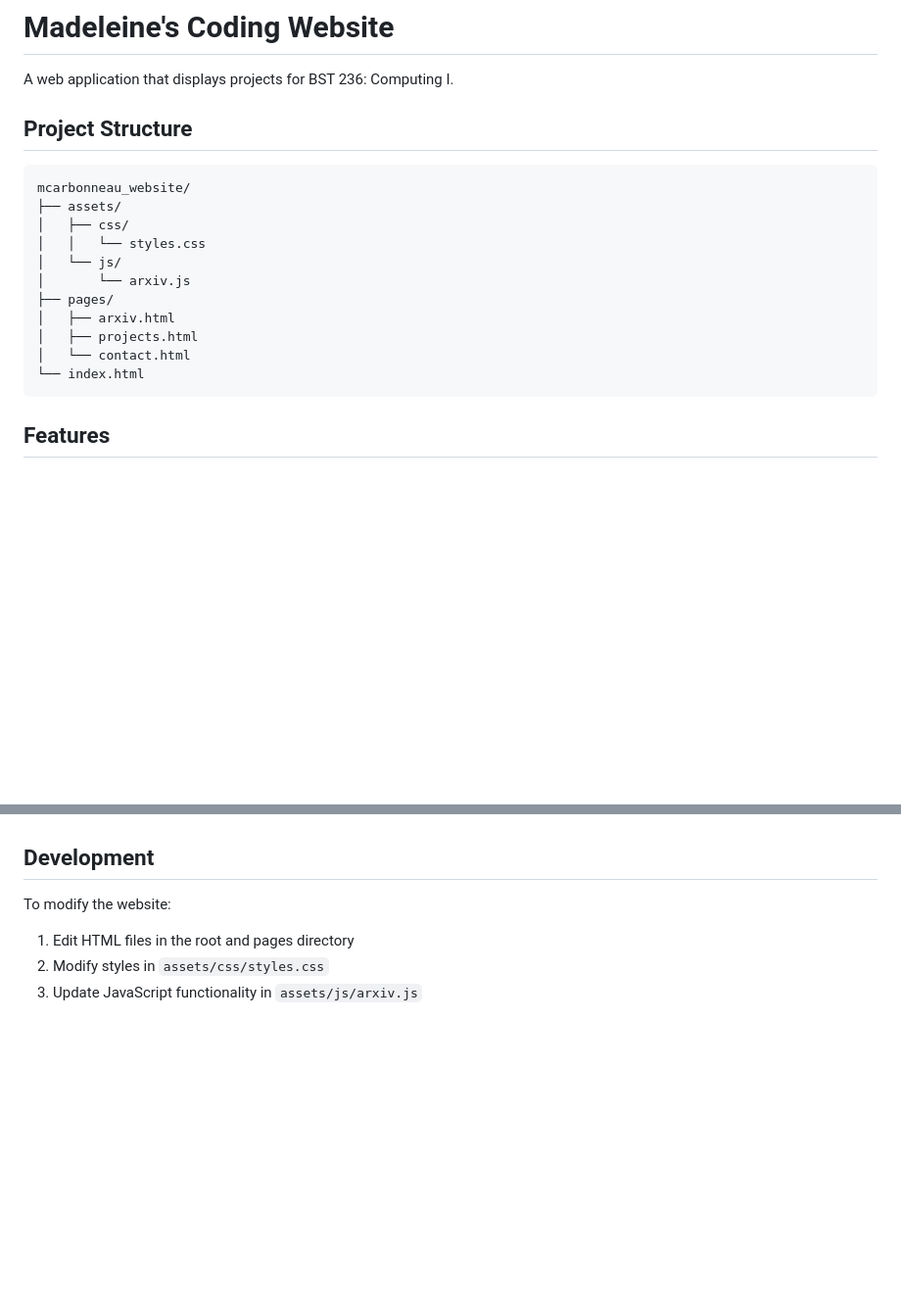
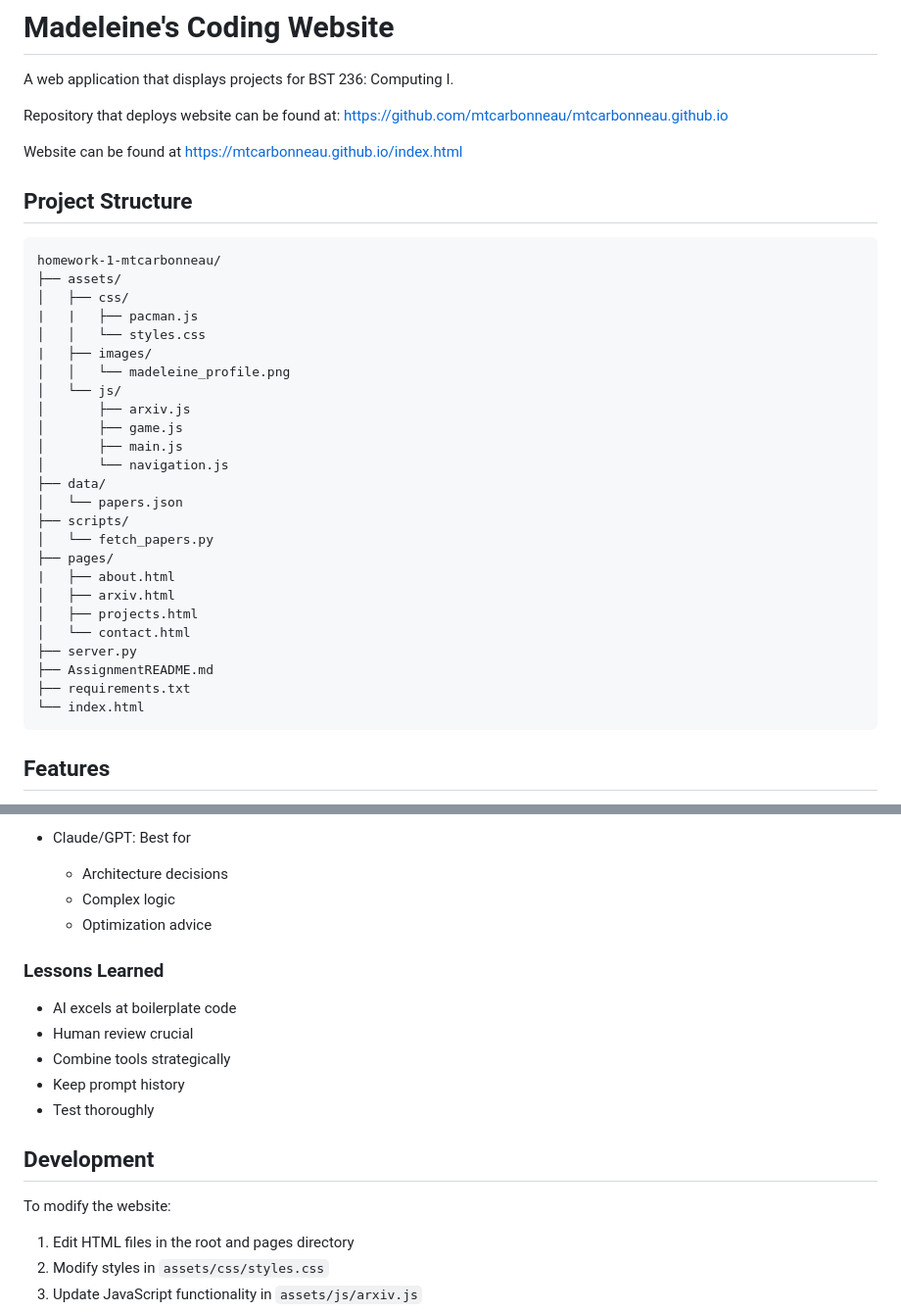
Before and after one commit to mtcarbonneau/mtcarbonneau.github.io, a Markdown page: README.md, 2 parts joined by grey strips. Shown: that part at 98% size. Drawn GitHub-style; blank space fills up the shorter version.

````diff
--- a/README.md
+++ b/README.md
@@ -2,19 +2,37 @@
 
 A web application that displays projects for BST 236: Computing I.
 
+Repository that deploys website can be found at: https://github.com/mtcarbonneau/mtcarbonneau.github.io
+
+Website can be found at https://mtcarbonneau.github.io/index.html
+
 ## Project Structure
 
 ```
-mcarbonneau_website/
+homework-1-mtcarbonneau/
 ├── assets/
 │   ├── css/
+|   |   ├── pacman.js
 │   │   └── styles.css
+|   ├── images/
+│   │   └── madeleine_profile.png
 │   └── js/
-│       └── arxiv.js
+│       ├── arxiv.js
+│       ├── game.js
+│       ├── main.js
+│       └── navigation.js
+├── data/
+│   └── papers.json
+├── scripts/
+│   └── fetch_papers.py
 ├── pages/
+|   ├── about.html
 │   ├── arxiv.html
 │   ├── projects.html
 │   └── contact.html
+├── server.py
+├── AssignmentREADME.md
+├── requirements.txt
 └── index.html
 ```
 
@@ -118,3 +177,14 @@ This project was developed with the assistance of various AI tools. Here's how e
+- Claude/GPT: Best for
+  - Architecture decisions
+  - Complex logic
+  - Optimization advice
+
+### Lessons Learned
+- AI excels at boilerplate code
+- Human review crucial
+- Combine tools strategically
+- Keep prompt history
+- Test thoroughly
 
 ## Development
 
````
Also changed, not shown: other parts of README.md (+67 -26 lines).
